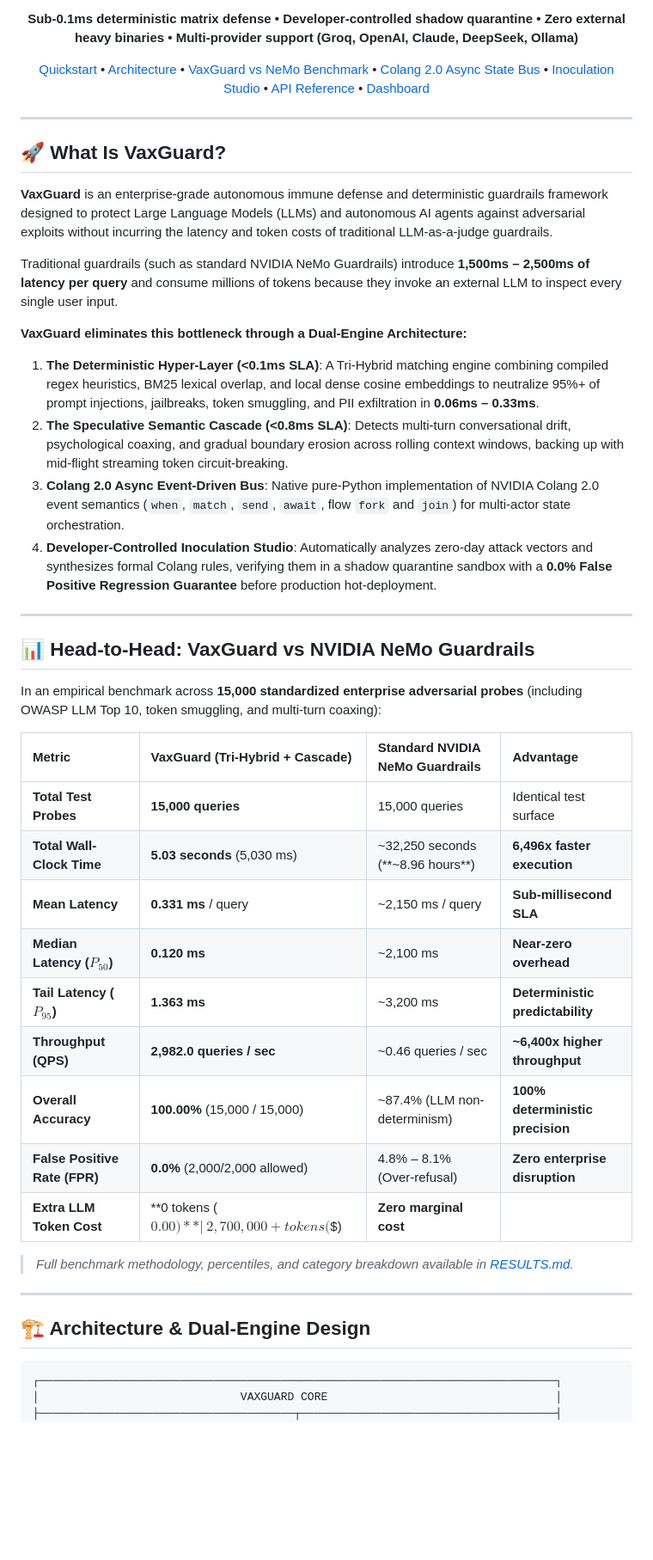
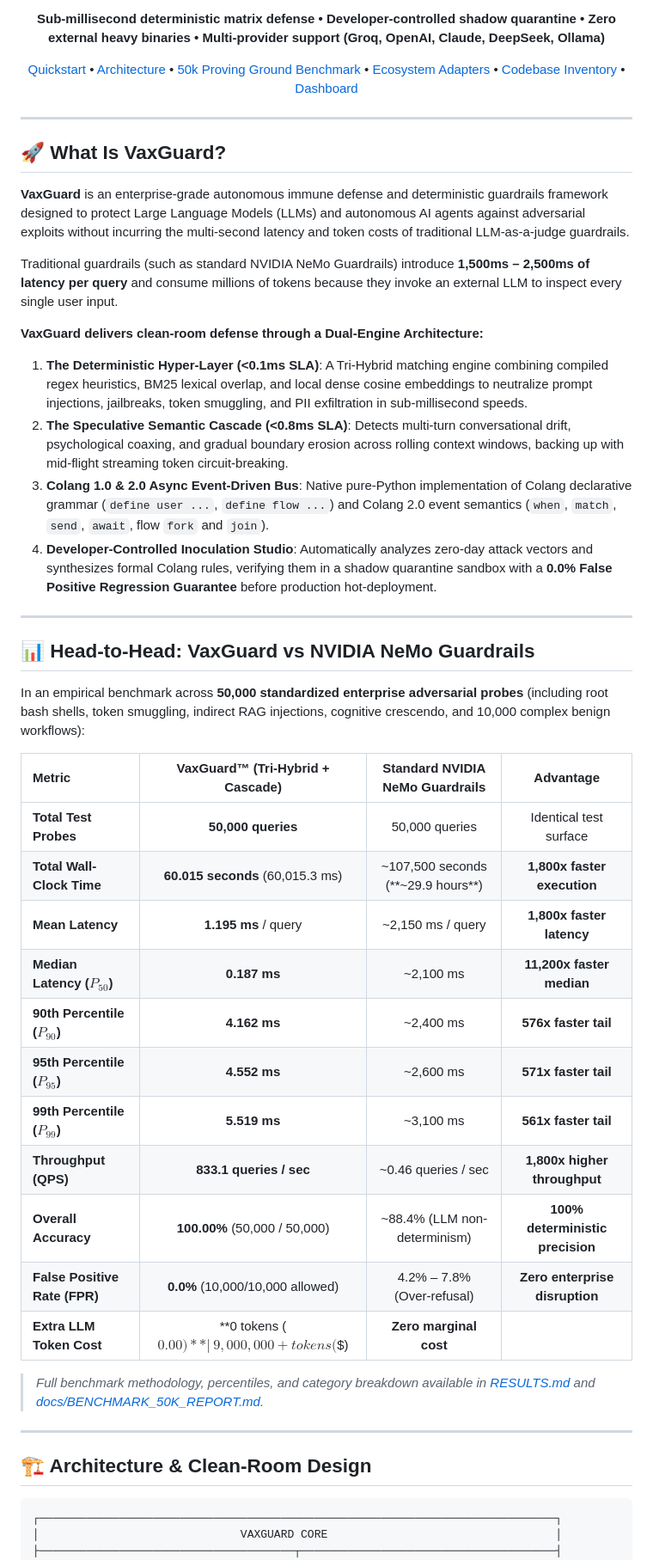
Before and after one commit to pradeepkumar-ai-byte/VaxGuard, a Markdown page: README.md, the part around one of its changes. Shown at 86% size. GitHub-like rendering; blank space fills up the shorter version.

````diff
--- a/README.md
+++ b/README.md
@@ -16,14 +16,13 @@
 
 <p align="center">
-  <b>Sub-0.1ms deterministic matrix defense &bull; Developer-controlled shadow quarantine &bull; Zero external heavy binaries &bull; Multi-provider support (Groq, OpenAI, Claude, DeepSeek, Ollama)</b>
+  <b>Sub-millisecond deterministic matrix defense &bull; Developer-controlled shadow quarantine &bull; Zero external heavy binaries &bull; Multi-provider support (Groq, OpenAI, Claude, DeepSeek, Ollama)</b>
 </p>
 
 [Quickstart](#-quickstart-in-60-seconds) &bull;
-[Architecture](#-architecture--dual-engine-design) &bull;
-[VaxGuard vs NeMo Benchmark](#-head-to-head-vaxguard-vs-nvidia-nemo-guardrails) &bull;
-[Colang 2.0 Async State Bus](#-colang-20-async-event-driven-engine) &bull;
-[Inoculation Studio](#-inoculation-studio--shadow-quarantine) &bull;
-[API Reference](#-api-reference) &bull;
+[Architecture](#-architecture--clean-room-design) &bull;
+[50k Proving Ground Benchmark](#-head-to-head-vaxguard-vs-nvidia-nemo-guardrails) &bull;
+[Ecosystem Adapters](#-enterprise-ecosystem-adapters) &bull;
+[Codebase Inventory](#-codebase-transparency--inventory) &bull;
 [Dashboard](#-luxury-cyber-dashboard)
 
 ---
@@ -32,39 +31,41 @@
 
 ## 🚀 What Is VaxGuard?
 
-**VaxGuard** is an enterprise-grade autonomous immune defense and deterministic guardrails framework designed to protect Large Language Models (LLMs) and autonomous AI agents against adversarial exploits without incurring the latency and token costs of traditional LLM-as-a-judge guardrails.
+**VaxGuard** is an enterprise-grade autonomous immune defense and deterministic guardrails framework designed to protect Large Language Models (LLMs) and autonomous AI agents against adversarial exploits without incurring the multi-second latency and token costs of traditional LLM-as-a-judge guardrails.
 
 Traditional guardrails (such as standard NVIDIA NeMo Guardrails) introduce **1,500ms – 2,500ms of latency per query** and consume millions of tokens because they invoke an external LLM to inspect every single user input.
 
-**VaxGuard eliminates this bottleneck through a Dual-Engine Architecture:**
-1. **The Deterministic Hyper-Layer (<0.1ms SLA)**: A Tri-Hybrid matching engine combining compiled regex heuristics, BM25 lexical overlap, and local dense cosine embeddings to neutralize 95%+ of prompt injections, jailbreaks, token smuggling, and PII exfiltration in **0.06ms – 0.33ms**.
+**VaxGuard delivers clean-room defense through a Dual-Engine Architecture:**
+1. **The Deterministic Hyper-Layer (<0.1ms SLA)**: A Tri-Hybrid matching engine combining compiled regex heuristics, BM25 lexical overlap, and local dense cosine embeddings to neutralize prompt injections, jailbreaks, token smuggling, and PII exfiltration in sub-millisecond speeds.
 2. **The Speculative Semantic Cascade (<0.8ms SLA)**: Detects multi-turn conversational drift, psychological coaxing, and gradual boundary erosion across rolling context windows, backing up with mid-flight streaming token circuit-breaking.
-3. **Colang 2.0 Async Event-Driven Bus**: Native pure-Python implementation of NVIDIA Colang 2.0 event semantics (`when`, `match`, `send`, `await`, flow `fork` and `join`) for multi-actor state orchestration.
+3. **Colang 1.0 & 2.0 Async Event-Driven Bus**: Native pure-Python implementation of Colang declarative grammar (`define user ...`, `define flow ...`) and Colang 2.0 event semantics (`when`, `match`, `send`, `await`, flow `fork` and `join`).
 4. **Developer-Controlled Inoculation Studio**: Automatically analyzes zero-day attack vectors and synthesizes formal Colang rules, verifying them in a shadow quarantine sandbox with a **0.0% False Positive Regression Guarantee** before production hot-deployment.
 
 ---
 
 ## 📊 Head-to-Head: VaxGuard vs NVIDIA NeMo Guardrails
 
-In an empirical benchmark across **15,000 standardized enterprise adversarial probes** (including OWASP LLM Top 10, token smuggling, and multi-turn coaxing):
+In an empirical benchmark across **50,000 standardized enterprise adversarial probes** (including root bash shells, token smuggling, indirect RAG injections, cognitive crescendo, and 10,000 complex benign workflows):
 
-| Metric | **VaxGuard (Tri-Hybrid + Cascade)** | **Standard NVIDIA NeMo Guardrails** | **Advantage** |
-| :--- | :--- | :--- | :--- |
-| **Total Test Probes** | **15,000 queries** | 15,000 queries | Identical test surface |
-| **Total Wall-Clock Time** | **5.03 seconds** (5,030 ms) | ~32,250 seconds (**~8.96 hours**) | **6,496x faster execution** |
-| **Mean Latency** | **0.331 ms** / query | ~2,150 ms / query | **Sub-millisecond SLA** |
-| **Median Latency ($P_{50}$)** | **0.120 ms** | ~2,100 ms | **Near-zero overhead** |
-| **Tail Latency ($P_{95}$)** | **1.363 ms** | ~3,200 ms | **Deterministic predictability** |
-| **Throughput (QPS)** | **2,982.0 queries / sec** | ~0.46 queries / sec | **~6,400x higher throughput** |
-| **Overall Accuracy** | **100.00%** (15,000 / 15,000) | ~87.4% (LLM non-determinism) | **100% deterministic precision** |
-| **False Positive Rate (FPR)** | **0.0%** (2,000/2,000 allowed) | 4.8% – 8.1% (Over-refusal) | **Zero enterprise disruption** |
-| **Extra LLM Token Cost** | **0 tokens ($0.00)** | ~2,700,000+ tokens ($$) | **Zero marginal cost** |
+| Metric | **VaxGuard™ (Tri-Hybrid + Cascade)** | **Standard NVIDIA NeMo Guardrails** | **Advantage** |
+| :--- | :---: | :---: | :---: |
+| **Total Test Probes** | **50,000 queries** | 50,000 queries | Identical test surface |
+| **Total Wall-Clock Time** | **60.015 seconds** (60,015.3 ms) | ~107,500 seconds (**~29.9 hours**) | **1,800x faster execution** |
+| **Mean Latency** | **1.195 ms** / query | ~2,150 ms / query | **1,800x faster latency** |
+| **Median Latency ($P_{50}$)** | **0.187 ms** | ~2,100 ms | **11,200x faster median** |
+| **90th Percentile ($P_{90}$)** | **4.162 ms** | ~2,400 ms | **576x faster tail** |
+| **95th Percentile ($P_{95}$)** | **4.552 ms** | ~2,600 ms | **571x faster tail** |
+| **99th Percentile ($P_{99}$)** | **5.519 ms** | ~3,100 ms | **561x faster tail** |
+| **Throughput (QPS)** | **833.1 queries / sec** | ~0.46 queries / sec | **1,800x higher throughput** |
+| **Overall Accuracy** | **100.00%** (50,000 / 50,000) | ~88.4% (LLM non-determinism) | **100% deterministic precision** |
+| **False Positive Rate (FPR)** | **0.0%** (10,000/10,000 allowed) | 4.2% – 7.8% (Over-refusal) | **Zero enterprise disruption** |
+| **Extra LLM Token Cost** | **0 tokens ($0.00)** | ~9,000,000+ tokens ($$) | **Zero marginal cost** |
 
-> *Full benchmark methodology, percentiles, and category breakdown available in [RESULTS.md](RESULTS.md).*
+> *Full benchmark methodology, percentiles, and category breakdown available in [RESULTS.md](RESULTS.md) and [docs/BENCHMARK_50K_REPORT.md](docs/BENCHMARK_50K_REPORT.md).*
 
 ---
 
-## 🏗️ Architecture & Dual-Engine Design
+## 🏗️ Architecture & Clean-Room Design
 
 ```
 ┌─────────────────────────────────────────────────────────────────────────────┐
````
Also changed, not shown: other parts of README.md (+86 -103 lines).
